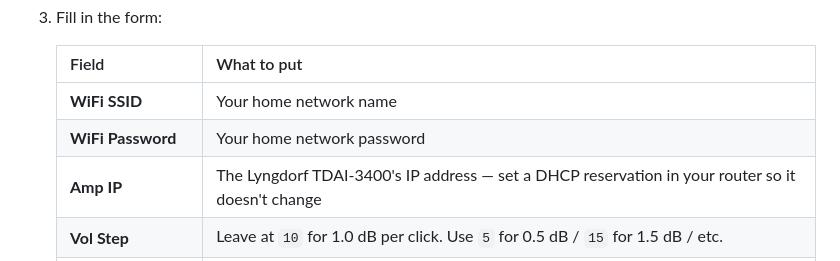
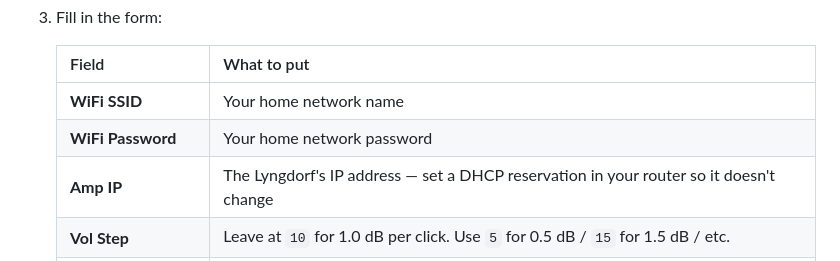
Before and after one commit to svwhisper/lyngdorf-knob, a Markdown page: README.md, the part around the change. Drawn GitHub-style.

Commit message:
Update README.md
Remove reference to TDAI-3400.  Works with all their amps.

```diff
--- a/README.md
+++ b/README.md
@@ -56,7 +56,7 @@ When flashing completes the device reboots, shows a brief boot splash with a QR
    |---|---|
    | **WiFi SSID** | Your home network name |
    | **WiFi Password** | Your home network password |
-   | **Amp IP** | The Lyngdorf TDAI-3400's IP address — set a DHCP reservation in your router so it doesn't change |
+   | **Amp IP** | The Lyngdorf's IP address — set a DHCP reservation in your router so it doesn't change |
    | **Vol Step** | Leave at `10` for 1.0 dB per click. Use `5` for 0.5 dB / `15` for 1.5 dB / etc. |
    | **Track-info refresh** | Leave at `3` (seconds) |
    | **Dim display after** | Seconds idle before display dims (default 30, `0` = never) |
```
